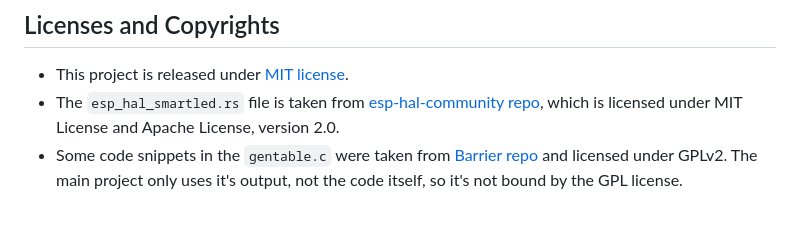
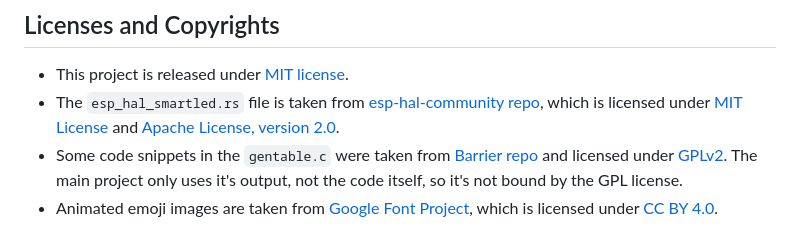
Before and after one commit to windoze/esparrier, a Markdown page: README.md, the part around the change. Drawn GitHub-style.

Commit message:
Update license and copytight notices

```diff
--- a/README.md
+++ b/README.md
@@ -157,5 +157,6 @@ NOTE: When you copied a large amount of text or big image from other screen then
 ## Licenses and Copyrights
 
 * This project is released under [MIT license](LICENSE).
-* The `esp_hal_smartled.rs` file is taken from [esp-hal-community repo](https://github.com/esp-rs/esp-hal-community), which is licensed under MIT License and Apache License, version 2.0.
-* Some code snippets in the `gentable.c` were taken from [Barrier repo](https://github.com/debauchee/barrier) and licensed under GPLv2. The main project only uses it's output, not the code itself, so it's not bound by the GPL license.
+* The `esp_hal_smartled.rs` file is taken from [esp-hal-community repo](https://github.com/esp-rs/esp-hal-community), which is licensed under [MIT License](https://github.com/esp-rs/esp-hal-community/blob/main/LICENSE-MIT) and [Apache License, version 2.0](https://github.com/esp-rs/esp-hal-community/blob/main/LICENSE-APACHE).
+* Some code snippets in the `gentable.c` were taken from [Barrier repo](https://github.com/debauchee/barrier) and licensed under [GPLv2](https://github.com/debauchee/barrier/blob/master/LICENSE). The main project only uses it's output, not the code itself, so it's not bound by the GPL license.
+* Animated emoji images are taken from [Google Font Project](https://googlefonts.github.io/noto-emoji-animation/), which is licensed under [CC BY 4.0](https://creativecommons.org/licenses/by/4.0/).
```
Also changed, not shown: README.zh-cn.md (+3 -2 lines).
